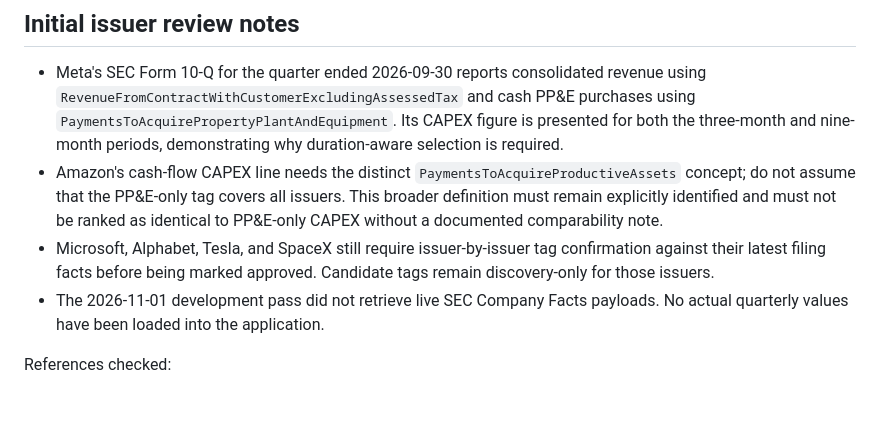
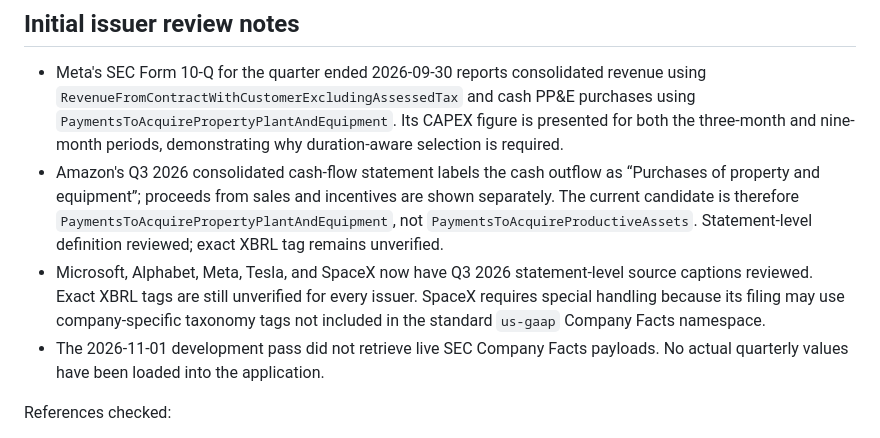
Before and after one commit to whsmac/investlab-dashboard, a Markdown page: docs/six-company-sec-ingestion.md, the part around one of its changes. Drawn GitHub-style; blank space fills up the shorter version.

Commit message:
Document six-company Q3 2026 statement source review

```diff
--- a/docs/six-company-sec-ingestion.md
+++ b/docs/six-company-sec-ingestion.md
@@ -76,8 +76,8 @@ The normalizer is intentionally not a six-company mapping approval. The caller m
 ## Initial issuer review notes
 
 - Meta's SEC Form 10-Q for the quarter ended 2026-09-30 reports consolidated revenue using `RevenueFromContractWithCustomerExcludingAssessedTax` and cash PP&E purchases using `PaymentsToAcquirePropertyPlantAndEquipment`. Its CAPEX figure is presented for both the three-month and nine-month periods, demonstrating why duration-aware selection is required.
-- Amazon's cash-flow CAPEX line needs the distinct `PaymentsToAcquireProductiveAssets` concept; do not assume that the PP&E-only tag covers all issuers. This broader definition must remain explicitly identified and must not be ranked as identical to PP&E-only CAPEX without a documented comparability note.
-- Microsoft, Alphabet, Tesla, and SpaceX still require issuer-by-issuer tag confirmation against their latest filing facts before being marked approved. Candidate tags remain discovery-only for those issuers.
+- Amazon's Q3 2026 consolidated cash-flow statement labels the cash outflow as “Purchases of property and equipment”; proceeds from sales and incentives are shown separately. The current candidate is therefore `PaymentsToAcquirePropertyPlantAndEquipment`, not `PaymentsToAcquireProductiveAssets`. Statement-level definition reviewed; exact XBRL tag remains unverified.
+- Microsoft, Alphabet, Meta, Tesla, and SpaceX now have Q3 2026 statement-level source captions reviewed. Exact XBRL tags are still unverified for every issuer. SpaceX requires special handling because its filing may use company-specific taxonomy tags not included in the standard `us-gaap` Company Facts namespace.
 - The 2026-11-01 development pass did not retrieve live SEC Company Facts payloads. No actual quarterly values have been loaded into the application.
 
 References checked:
```
Also changed, not shown: other parts of docs/six-company-sec-ingestion.md (+36 -0 lines).
